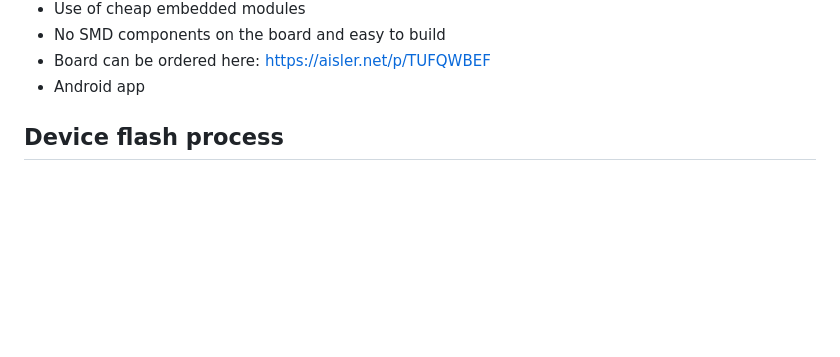
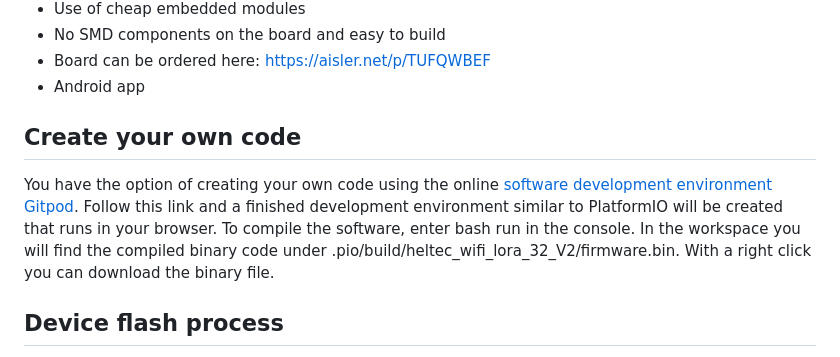
Before and after one commit to norbert-walter/LoRa-Boat-Monitor, a Markdown page: README.md, the part around the change. GitHub-like rendering; blank space fills up the shorter version.

```diff
--- a/README.md
+++ b/README.md
@@ -50,6 +50,10 @@ Image: Block diagram LoRa boat monitor
 * No SMD components on the board and easy to build
 * Board can be ordered here:  [https://aisler.net/p/TUFQWBEF](https://aisler.net/p/TUFQWBEF)
 * Android app
+
+## Create your own code
+
+You have the option of creating your own code using the online [software development environment Gitpod](https://gitpod.io/#https://github.com/norbert-walter/LoRa-Boat-Monitor). Follow this link and a finished development environment similar to PlatformIO will be created that runs in your browser. To compile the software, enter bash run in the console. In the workspace you will find the compiled binary code under .pio/build/heltec_wifi_lora_32_V2/firmware.bin. With a right click you can download the binary file.
 
 ## Device flash process
 
```
